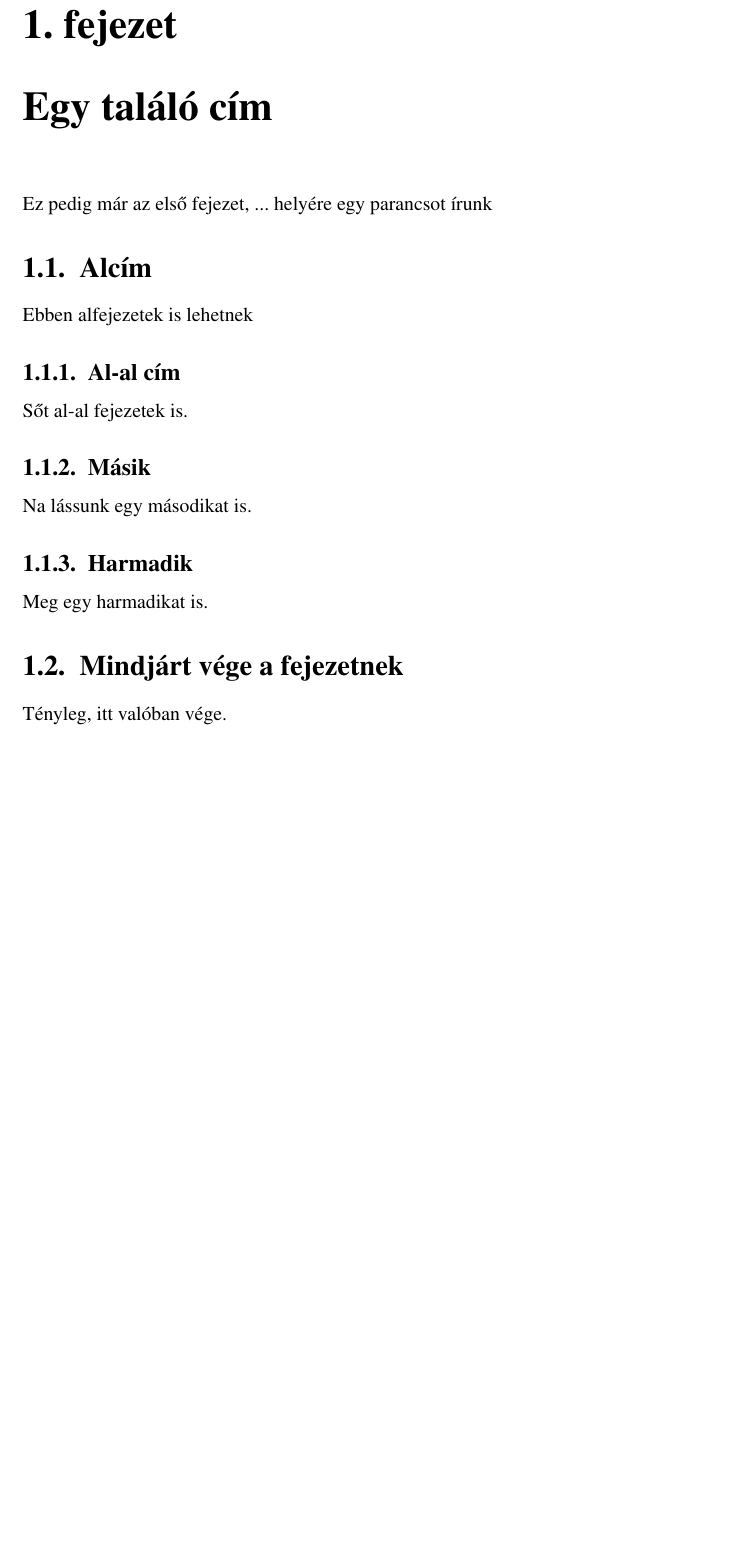
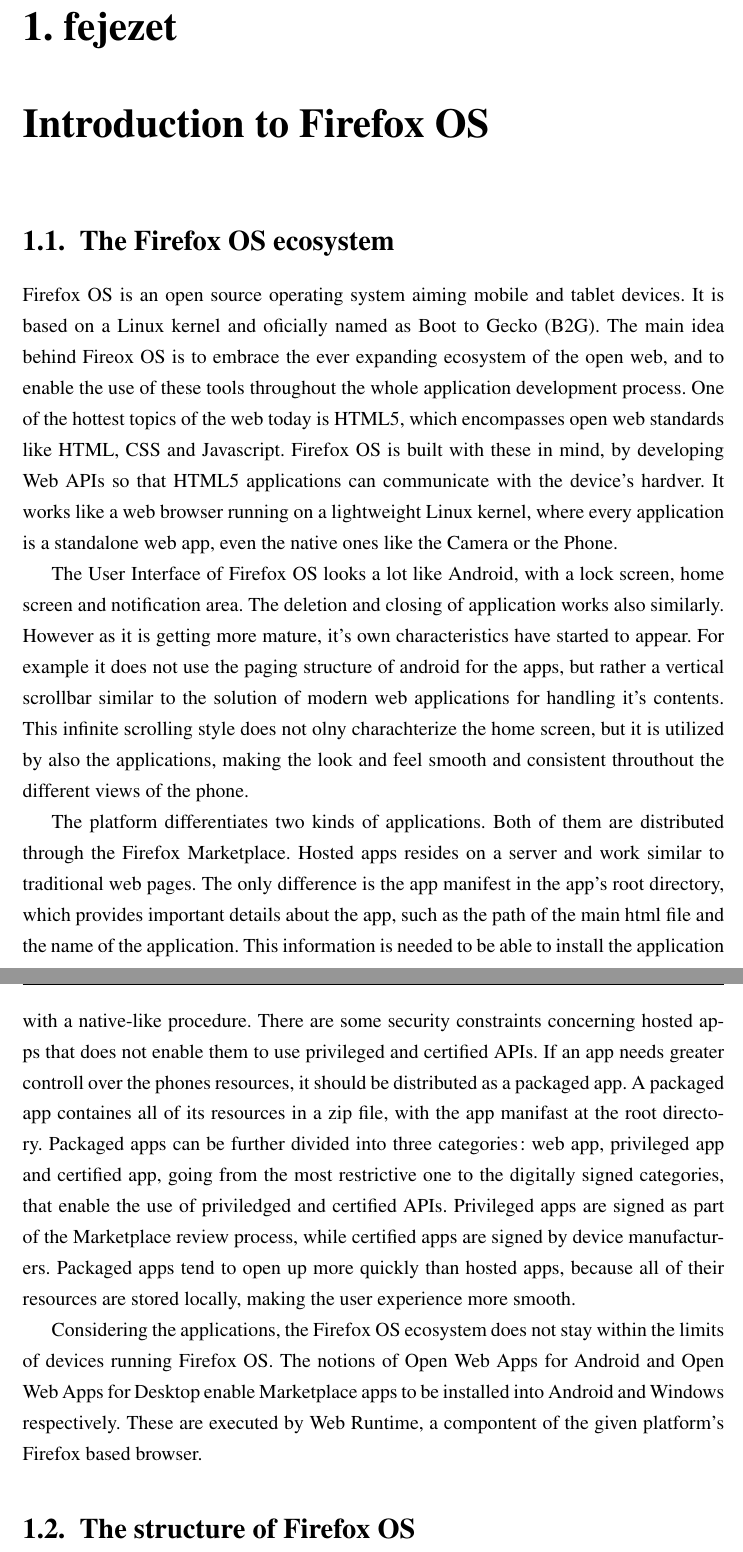
Before and after one commit to gsanta/szakdoga, a LaTeX thesis (latexminta2011.tex): part of page 7 of 7 before the commit and two parts of pages 7 and 8 of 8 after it, the two joined at a grey line, cut so that both start at the same text, the shorter picture padded with empty space. Compiled offline with LaTeX, dvips and Ghostscript; the source files are stored in an older character set and shown here as Unicode.

Commit message:
The Firefox OS ecosystem section is ready

```diff
--- a/latexminta2011.tex
+++ b/latexminta2011.tex
@@ -9,6 +9,8 @@
 
 
 \documentclass[12pt]{report}
+
+\linespread{1.3}
 
 %Magyar nyelvi támogatás (Babel 3.7 vagy későbbi kell!)
 \def\magyarOptions{defaults=hu-min}
@@ -160,23 +162,19 @@
 
 My goal was to make my research more digestible for anyone interested in this topic. Every chapter starts with a theoretical part where I iterate over the possible solutions for the given subject and try to chose the most appropriate one based on usability, popularity, and other characteristics of the actual situation. After that I dig into the chosen tool more deeply to get the reader more familiar with it, and to show how this tool can solve the present problem. At the end of the chapter I guide the reader through a concrete use case with the help of the application I developed.
 
-\chapter{Egy találó cím}
+\chapter{Introduction to Firefox OS}
 
-Ez pedig már az első fejezet, ...
-helyére egy parancsot írunk
-\section{Alcím}
-Ebben alfejezetek is lehetnek
+\section{The Firefox OS ecosystem}
 
-\subsection{Al-al cím}
-Sőt al-al fejezetek is.
+Firefox OS is an open source operating system aiming mobile and tablet devices.
+It is based on a Linux kernel and oficially named as Boot to Gecko (B2G). The main idea behind Fireox OS is to embrace the ever expanding ecosystem of the open web, and to enable the use of these tools throughout the whole application development process. One of the hottest topics of the web today is HTML5, which encompasses open web standards like HTML, CSS and Javascript. Firefox OS is built with these in mind, by developing Web APIs so that HTML5 applications can communicate with the device's hardver. It works like a web browser running on a lightweight Linux kernel, where every application is a standalone web app, even the native ones like the Camera or the Phone.
 
-\subsection{Másik}
-Na lássunk egy másodikat is.
+The User Interface of Firefox OS looks a lot like Android, with a lock screen, home screen and notification area. The deletion and closing of application works also similarly. However as it is getting more mature, it's own characteristics have started to appear. For example it does not use the paging structure of android for the apps, but rather a vertical scrollbar similar to the solution of modern web applications for handling it's contents. This infinite scrolling style does not olny charachterize the home screen, but it is utilized by also the applications, making the look and feel smooth and consistent throuthout the different views of the phone.
 
-\subsection{Harmadik}
-Meg egy harmadikat is.
+The platform differentiates two kinds of applications. Both of them are distributed through the Firefox Marketplace. Hosted apps resides on a server and work similar to traditional web pages. The only difference is the app manifest in the app's root directory, which provides important details about the app, such as the path of the main html file and the name of the application. This information is needed to be able to install the application with a native-like procedure. There are some security constraints concerning hosted apps that does not enable them to use privileged and certified APIs. If an app needs greater controll over the phones resources, it should be distributed as a packaged app. A packaged app containes all of its resources in a zip file, with the app manifast at the root directory. Packaged apps can be further divided into three categories: web app, privileged app and certified app, going from the most restrictive one to the digitally signed categories, that enable the use of priviledged and certified APIs. Privileged apps are signed as part of the Marketplace review process, while certified apps are signed by device manufacturers. Packaged apps tend to open up more quickly than hosted apps, because all of their resources are stored locally, making the user experience more smooth.
 
-\section{Mindjárt vége a fejezetnek}
-Tényleg, itt valóban vége.
+Considering the applications, the Firefox OS ecosystem does not stay within the limits of devices running Firefox OS. The notions of Open Web Apps for Android and Open Web Apps for Desktop enable Marketplace apps to be installed into Android and Windows respectively. These are executed by Web Runtime, a compontent of the given platform's Firefox based browser.
+
+\section{The structure of Firefox OS}
 
 \end{document}
```
Also changed, not shown: latexminta2011.pdf, 1 other file.
